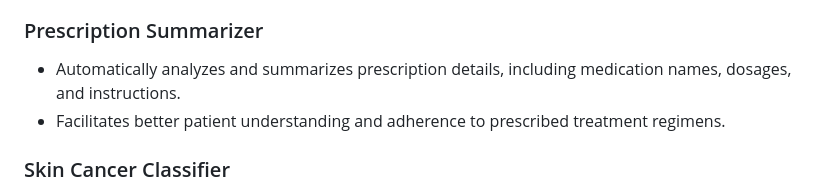
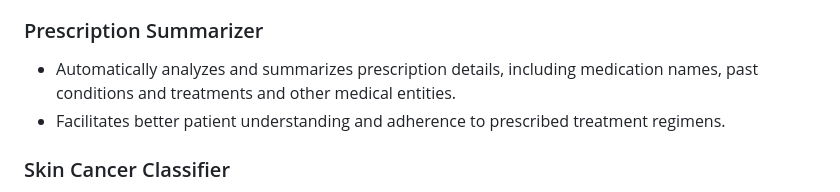
Before and after one commit to Black-Hawk21/SymtoCare, a Markdown page: README.md, the part around the change. Rendered like a GitHub page.

```diff
--- a/README.md
+++ b/README.md
@@ -100,7 +100,7 @@ The website is deployed on Github and the user data is securely stored in Fireba
 * Enhances diagnostic accuracy and expediates the interpretation of chest radiographs.
 
 ### Prescription Summarizer
-* Automatically analyzes and summarizes prescription details, including medication names, dosages, and instructions.
+* Automatically analyzes and summarizes prescription details, including medication names, past conditions and treatments and other medical entities.
 * Facilitates better patient understanding and adherence to prescribed treatment regimens.
 
 ### Skin Cancer Classifier
```
